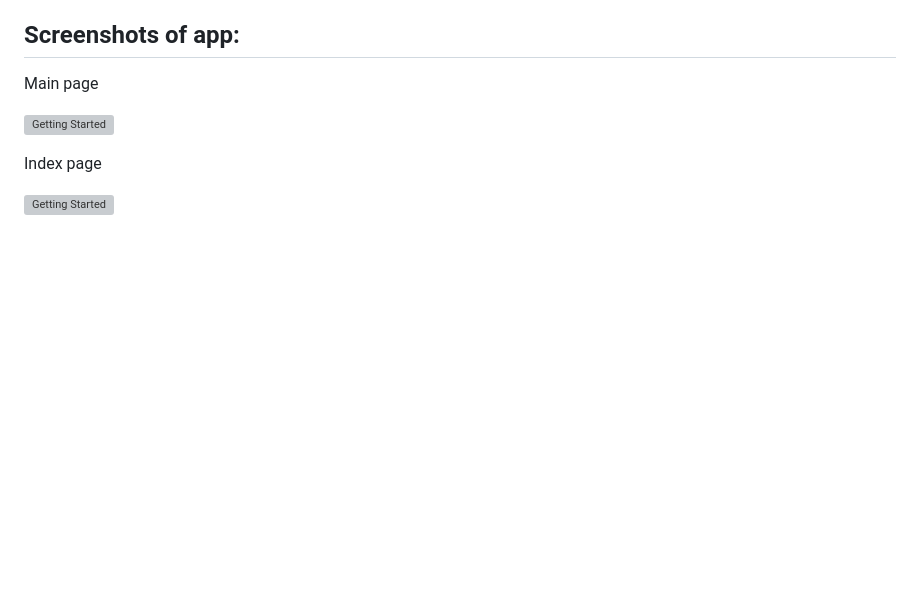
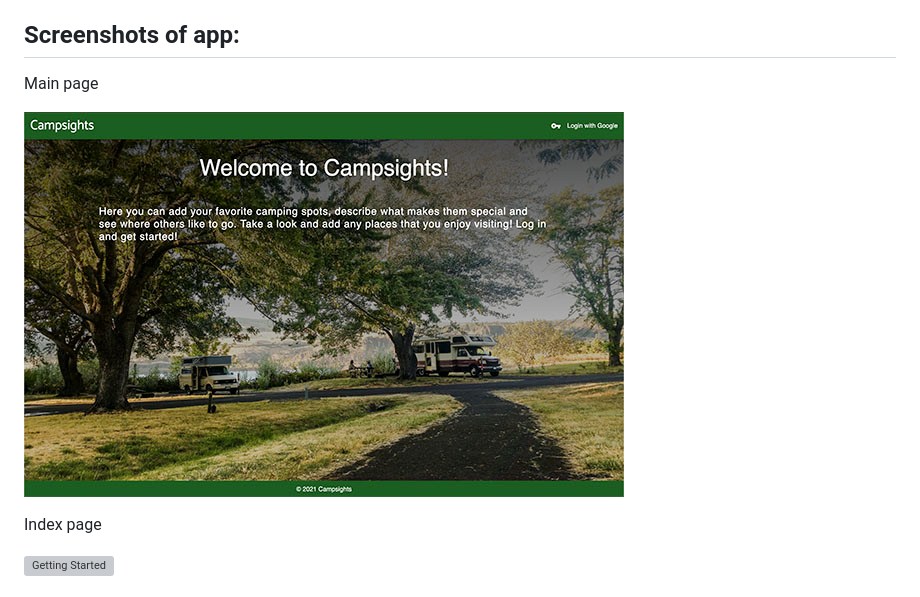
Before and after one commit to darryltait/campsights, a Markdown page: README.md, the part around the change. GitHub-like rendering; pictures changed too: public/images/campsights-home.jpg (added); blank space fills up the shorter version; grey boxes are pictures that could not be loaded.

Commit message:
replace background image for speed

```diff
--- a/README.md
+++ b/README.md
@@ -6,7 +6,7 @@ Campsights is an app that shows you where others like to go camping and let's yo
 
 Main page
 
-![Getting Started](./public/images/COTW_home.png)
+![Getting Started](./public/images/campsights-home.jpg)
 
 Index page
 
```
Also changed, not shown: public/images/campsights-bkg.jpg (added), public/images/campsights_bkg.png (deleted), public/images/cs_home.png (deleted), 3 other files.
